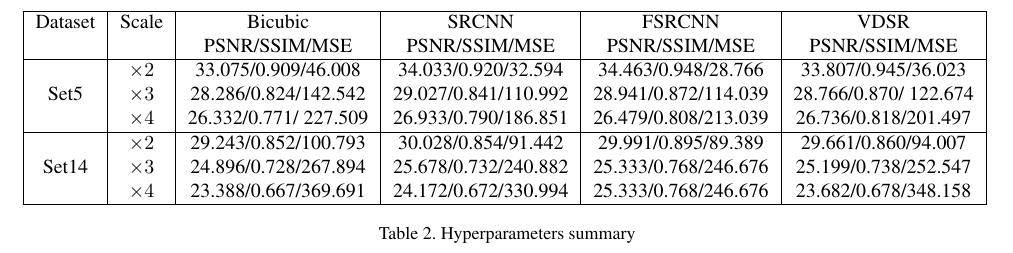
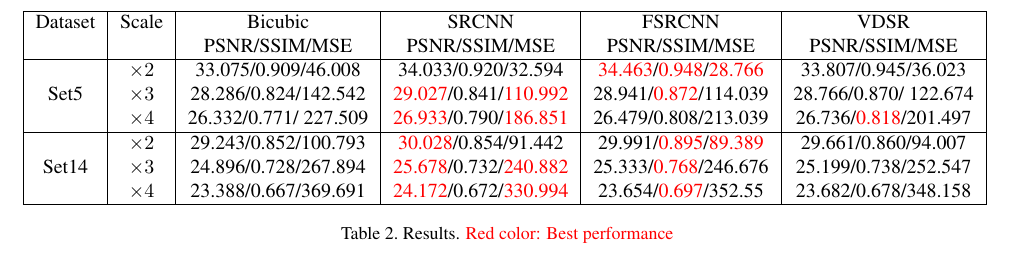
Before and after one commit to aleLasar/CNNs-Super-Resolution, a LaTeX paper (report/project_report.tex): part of page 6 of 6, cut so that both start at the same text. Compiled offline with pdfLaTeX.

Commit message:
completata tab

```diff
--- a/report/project_report.tex
+++ b/report/project_report.tex
@@ -200,18 +200,18 @@ MANCA TABELLA
 		Dataset & Scale & Bicubic  & SRCNN & FSRCNN & VDSR\\
 		 &  & PSNR/SSIM/MSE &PSNR/SSIM/MSE & PSNR/SSIM/MSE & PSNR/SSIM/MSE \\
 		\hline
-		\multirow{3}{*}{Set5} & $\times2$ & 33.075/0.909/46.008 & 34.033/0.920/32.594 & 34.463/0.948/28.766 & 33.807/0.945/36.023 \\
-		 									& $\times3$ & 28.286/0.824/142.542 & 29.027/0.841/110.992 & 28.941/0.872/114.039 & 28.766/0.870/ 122.674\\
-		 									& $\times4$ & 26.332/0.771/ 227.509 & 26.933/0.790/186.851 & 26.479/0.808/213.039 & 26.736/0.818/201.497 \\
+		\multirow{3}{*}{Set5} & $\times2$ & 33.075/0.909/46.008 & 34.033/0.920/32.594 & \textcolor{red}{34.463}/\textcolor{red}{0.948}/\textcolor{red}{28.766} & 33.807/0.945/36.023 \\
+		 									& $\times3$ & 28.286/0.824/142.542 & \textcolor{red}{29.027}/0.841/\textcolor{red}{110.992} & 28.941/\textcolor{red}{0.872}/114.039 & 28.766/0.870/ 122.674\\
+		 									& $\times4$ & 26.332/0.771/ 227.509 & \textcolor{red}{26.933}/0.790/\textcolor{red}{186.851} & 26.479/0.808/213.039 & 26.736/\textcolor{red}{0.818}/201.497 \\
 		\hline
-		\multirow{3}{*}{Set14} & $\times2$ & 29.243/0.852/100.793 & 30.028/0.854/91.442 & 29.991/0.895/89.389 & 29.661/0.860/94.007 \\
-											& $\times3$ & 24.896/0.728/267.894 & 25.678/0.732/240.882 & 25.333/0.768/246.676 &25.199/0.738/252.547 \\
-											& $\times4$ &23.388/0.667/369.691 & 24.172/0.672/330.994 & 25.333/0.768/246.676 & 23.682/0.678/348.158 \\
+		\multirow{3}{*}{Set14} & $\times2$ & 29.243/0.852/100.793 & \textcolor{red}{30.028}/0.854/91.442 & 29.991/\textcolor{red}{0.895}/\textcolor{red}{89.389} & 29.661/0.860/94.007 \\
+											& $\times3$ & 24.896/0.728/267.894 & \textcolor{red}{25.678}/0.732/\textcolor{red}{240.882} & 25.333/\textcolor{red}{0.768}/246.676 &25.199/0.738/252.547 \\
+											& $\times4$ &23.388/0.667/369.691 & \textcolor{red}{24.172}/0.672/\textcolor{red}{330.994} & 23.654/\textcolor{red}{0.697}/352.55 & 23.682/0.678/348.158 \\
 		\hline
 	\end{tabular}
 \label{results}
 \end{center}
-\caption{Hyperparameters summary}
+\caption{Results. \textcolor{red}{Red color: Best performance}}
 \end{table*}
 IMMAGINI RISULTATI
 
```
Also changed, not shown: report/project_report.pdf.
